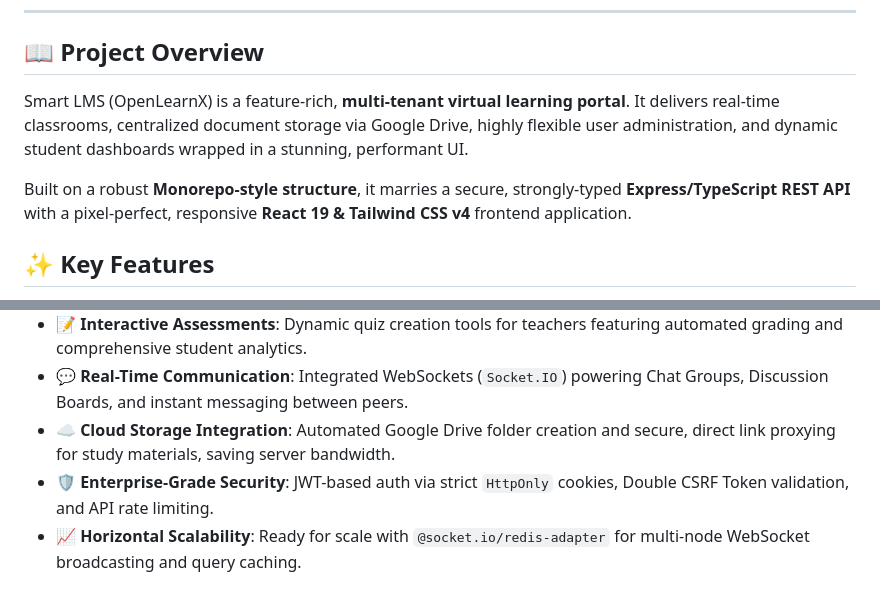
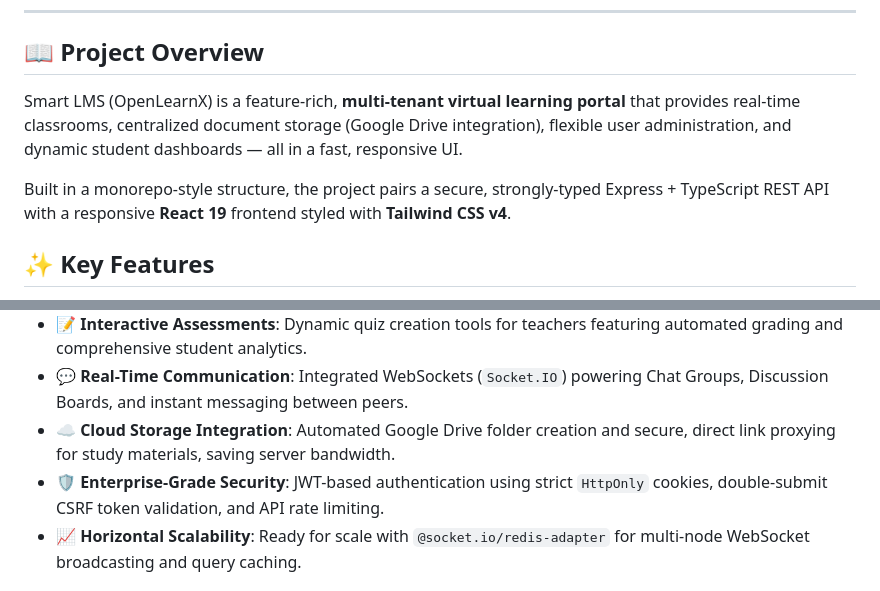
Before and after one commit to rameshchavan07/smart-lms, a Markdown page: README.md, 2 parts joined by grey strips. GitHub-like rendering.

Commit message:
Agent Host changes for agents/update-readme-file

```diff
--- a/README.md
+++ b/README.md
@@ -8,9 +8,9 @@
 
 ## 📖 Project Overview
 
-Smart LMS (OpenLearnX) is a feature-rich, **multi-tenant virtual learning portal**. It delivers real-time classrooms, centralized document storage via Google Drive, highly flexible user administration, and dynamic student dashboards wrapped in a stunning, performant UI.
+Smart LMS (OpenLearnX) is a feature-rich, **multi-tenant virtual learning portal** that provides real-time classrooms, centralized document storage (Google Drive integration), flexible user administration, and dynamic student dashboards — all in a fast, responsive UI.
 
-Built on a robust **Monorepo-style structure**, it marries a secure, strongly-typed **Express/TypeScript REST API** with a pixel-perfect, responsive **React 19 & Tailwind CSS v4** frontend application.
+Built in a monorepo-style structure, the project pairs a secure, strongly-typed Express + TypeScript REST API with a responsive **React 19** frontend styled with **Tailwind CSS v4**.
 
 ## ✨ Key Features
 
@@ -20,7 +20,7 @@ Built on a robust **Monorepo-style structure**, it marries a secure, strongly-ty
 - **📝 Interactive Assessments**: Dynamic quiz creation tools for teachers featuring automated grading and comprehensive student analytics.
 - **💬 Real-Time Communication**: Integrated WebSockets (`Socket.IO`) powering Chat Groups, Discussion Boards, and instant messaging between peers.
 - **☁️ Cloud Storage Integration**: Automated Google Drive folder creation and secure, direct link proxying for study materials, saving server bandwidth.
-- **🛡️ Enterprise-Grade Security**: JWT-based auth via strict `HttpOnly` cookies, Double CSRF Token validation, and API rate limiting.
+- **🛡️ Enterprise-Grade Security**: JWT-based authentication using strict `HttpOnly` cookies, double-submit CSRF token validation, and API rate limiting.
 - **📈 Horizontal Scalability**: Ready for scale with `@socket.io/redis-adapter` for multi-node WebSocket broadcasting and query caching.
 
 ## 💻 Tech Stack
```
Also changed, not shown: other parts of README.md (+1 -1 lines).
